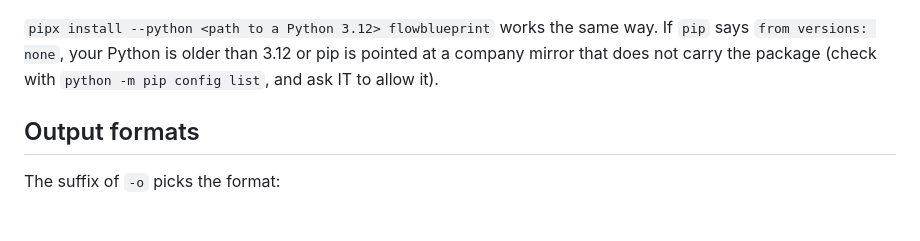
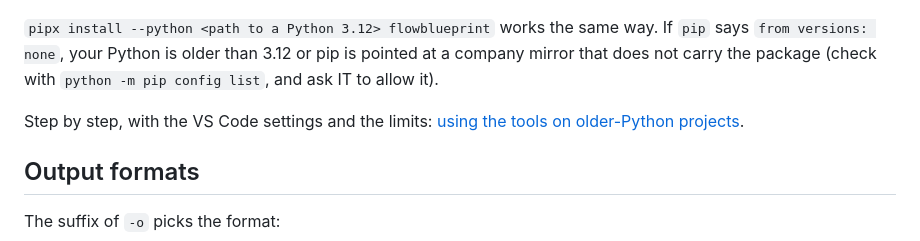
Before and after one commit to SAMtheROCKET/flowblueprint, a Markdown page: README.md, the part around the change. Rendered like a GitHub page; blank space fills up the shorter version.

```diff
--- a/README.md
+++ b/README.md
@@ -81,6 +81,8 @@ flowblueprint my_project/ -o ARCHITECTURE.md
 way. If `pip` says `from versions: none`, your Python is older than 3.12
 or pip is pointed at a company mirror that does not carry the package
 (check with `python -m pip config list`, and ask IT to allow it).
+
+Step by step, with the VS Code settings and the limits: [using the tools on older-Python projects](https://github.com/SAMtheROCKET/flowblueprint/blob/main/docs/OLDER_PYTHON.md).
 
 ## Output formats
 
```
Also changed, not shown: docs/OLDER_PYTHON.md (added, +161 -0 lines).
